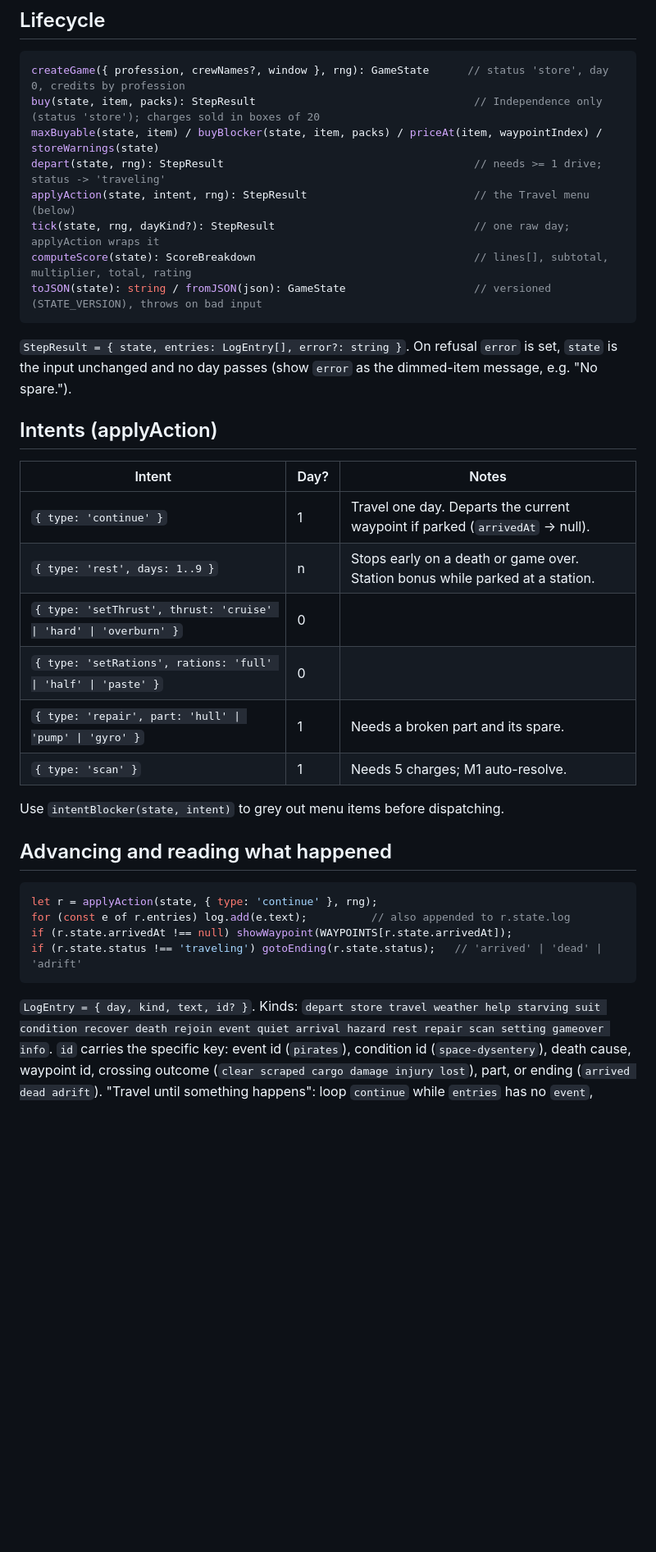
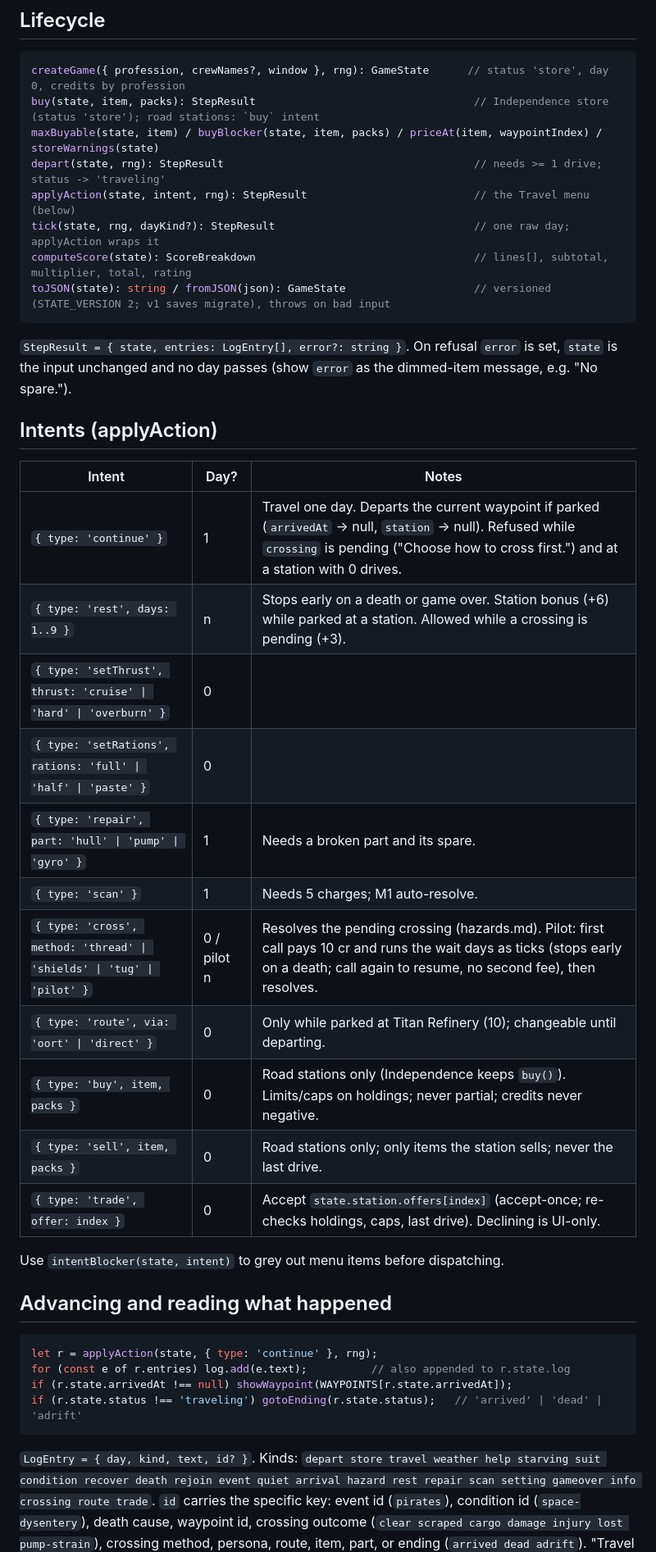
Before and after one commit to zachruss1987-apple/space-oregon-trail, a Markdown page: src/sim/README.md, the part around one of its changes. Shown at 82% size. Drawn GitHub-style; blank space fills up the shorter version.

````diff
--- a/src/sim/README.md
+++ b/src/sim/README.md
@@ -15,13 +15,13 @@ Text variants also draw exactly one number per line, so writer edits never chang
 ## Lifecycle
 ```ts
 createGame({ profession, crewNames?, window }, rng): GameState      // status 'store', day 0, credits by profession
-buy(state, item, packs): StepResult                                  // Independence only (status 'store'); charges sold in boxes of 20
+buy(state, item, packs): StepResult                                  // Independence store (status 'store'); road stations: `buy` intent
 maxBuyable(state, item) / buyBlocker(state, item, packs) / priceAt(item, waypointIndex) / storeWarnings(state)
 depart(state, rng): StepResult                                       // needs >= 1 drive; status -> 'traveling'
 applyAction(state, intent, rng): StepResult                          // the Travel menu (below)
 tick(state, rng, dayKind?): StepResult                               // one raw day; applyAction wraps it
 computeScore(state): ScoreBreakdown                                  // lines[], subtotal, multiplier, total, rating
-toJSON(state): string / fromJSON(json): GameState                    // versioned (STATE_VERSION), throws on bad input
+toJSON(state): string / fromJSON(json): GameState                    // versioned (STATE_VERSION 2; v1 saves migrate), throws on bad input
 ```
 `StepResult = { state, entries: LogEntry[], error?: string }`. On refusal `error` is set, `state` is the
 input unchanged and no day passes (show `error` as the dimmed-item message, e.g. "No spare.").
@@ -29,12 +29,18 @@ input unchanged and no day passes (show `error` as the dimmed-item message, e.g.
 ## Intents (applyAction)
 | Intent | Day? | Notes |
 |--------|------|-------|
-| `{ type: 'continue' }` | 1 | Travel one day. Departs the current waypoint if parked (`arrivedAt` -> null). |
-| `{ type: 'rest', days: 1..9 }` | n | Stops early on a death or game over. Station bonus while parked at a station. |
+| `{ type: 'continue' }` | 1 | Travel one day. Departs the current waypoint if parked (`arrivedAt` -> null, `station` -> null). Refused while `crossing` is pending ("Choose how to cross first.") and at a station with 0 drives. |
+| `{ type: 'rest', days: 1..9 }` | n | Stops early on a death or game over. Station bonus (+6) while parked at a station. Allowed while a crossing is pending (+3). |
 | `{ type: 'setThrust', thrust: 'cruise' \| 'hard' \| 'overburn' }` | 0 | |
 | `{ type: 'setRations', rations: 'full' \| 'half' \| 'paste' }` | 0 | |
 | `{ type: 'repair', part: 'hull' \| 'pump' \| 'gyro' }` | 1 | Needs a broken part and its spare. |
 | `{ type: 'scan' }` | 1 | Needs 5 charges; M1 auto-resolve. |
+| `{ type: 'cross', method: 'thread' \| 'shields' \| 'tug' \| 'pilot' }` | 0 / pilot n | Resolves the pending crossing (hazards.md). Pilot: first call pays 10 cr and runs the wait days as ticks (stops early on a death; call again to resume, no second fee), then resolves. |
+| `{ type: 'route', via: 'oort' \| 'direct' }` | 0 | Only while parked at Titan Refinery (10); changeable until departing. |
+| `{ type: 'buy', item, packs }` | 0 | Road stations only (Independence keeps `buy()`). Limits/caps on holdings; never partial; credits never negative. |
+| `{ type: 'sell', item, packs }` | 0 | Road stations only; only items the station sells; never the last drive. |
+| `{ type: 'trade', offer: index }` | 0 | Accept `state.station.offers[index]` (accept-once; re-checks holdings, caps, last drive). Declining is UI-only. |
+
 Use `intentBlocker(state, intent)` to grey out menu items before dispatching.
 
 ## Advancing and reading what happened
@@ -45,7 +51,8 @@ if (r.state.arrivedAt !== null) showWaypoint(WAYPOINTS[r.state.arrivedAt]);
 if (r.state.status !== 'traveling') gotoEnding(r.state.status);   // 'arrived' | 'dead' | 'adrift'
 ```
 `LogEntry = { day, kind, text, id? }`. Kinds: `depart store travel weather help starving suit condition
-recover death rejoin event quiet arrival hazard rest repair scan setting gameover info`. `id` carries the
+recover death rejoin event quiet arrival hazard rest repair scan setting gameover info crossing route trade`. `id` carries the
 specific key: event id (`pirates`), condition id (`space-dysentery`), death cause, waypoint id,
-crossing outcome (`clear scraped cargo damage injury lost`), part, or ending (`arrived dead adrift`).
+crossing outcome (`clear scraped cargo damage injury lost pump-strain`), crossing method, persona, route,
+item, part, or ending (`arrived dead adrift`).
 "Travel until something happens": loop `continue` while `entries` has no `event`, `condition`, `death`,
````
Also changed, not shown: other parts of src/sim/README.md (+40 -5 lines).
